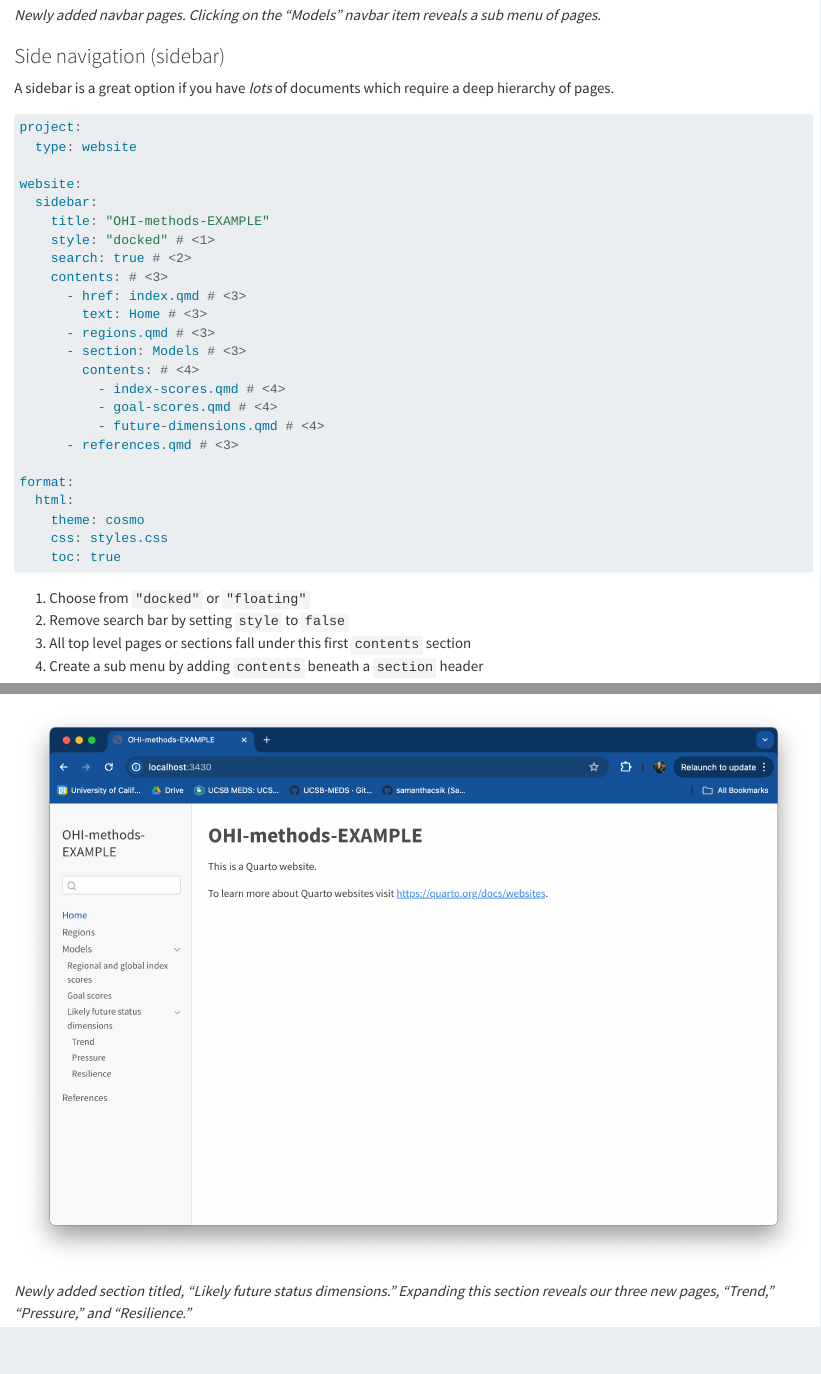
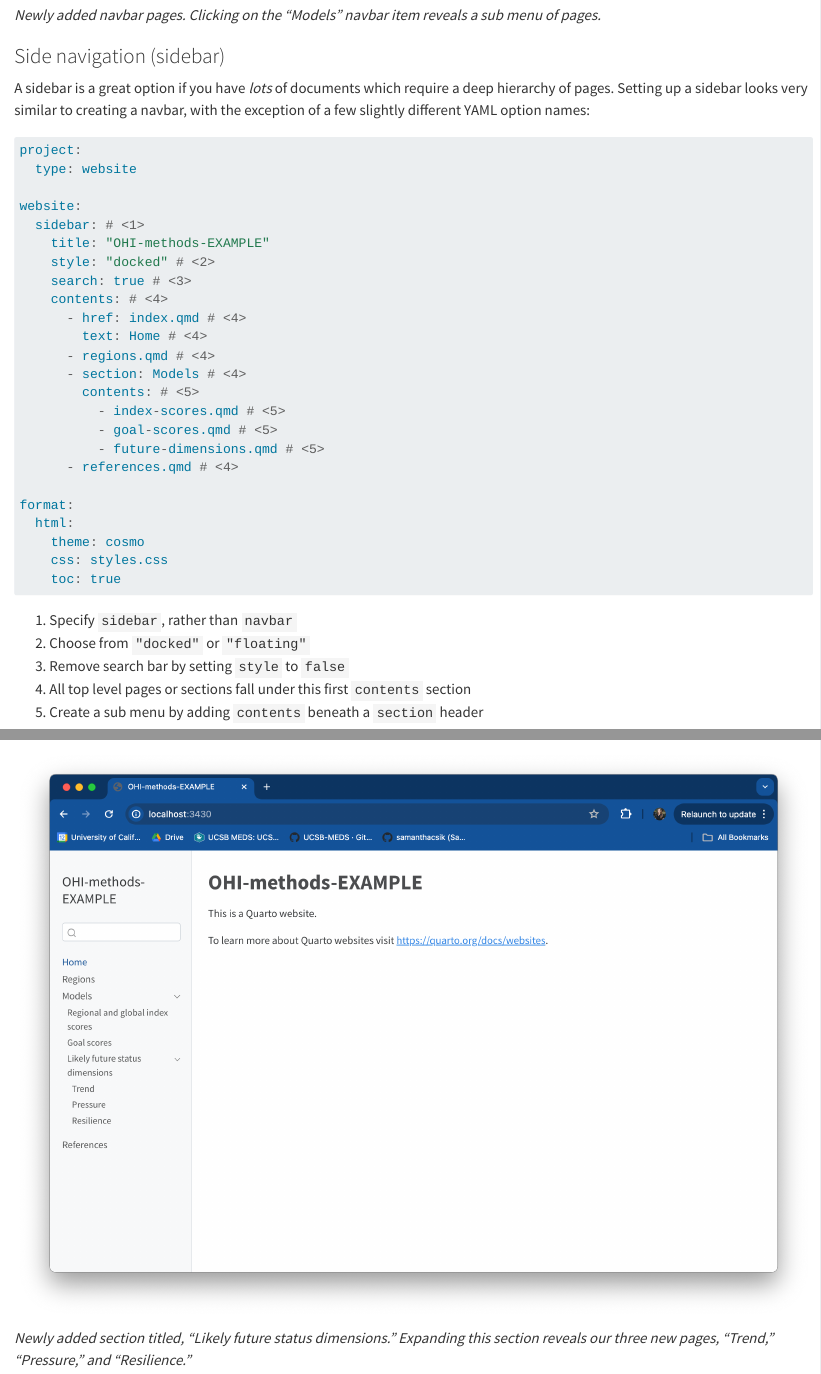
Before and after one commit to samanthacsik/OHI-quarto-websites, a Quarto document (sections/4-website-navigation.qmd): the page in a window 1100 px wide, from 2620 px down, and a second part further down, joined at a grey line. Rendered offline with R 4.5, knitr and Pandoc in place of Quarto, with nearby package versions.

Commit message:
fixed a few minor typos

````diff
--- a/sections/4-website-navigation.qmd
+++ b/sections/4-website-navigation.qmd
@@ -91,7 +91,7 @@ knitr::include_graphics("media/new-navbar-pages.png")
 
 ### Side navigation (sidebar)
 
-A sidebar is a great option if you have *lots* of documents which require a deep hierarchy of pages.
+A sidebar is a great option if you have *lots* of documents which require a deep hierarchy of pages. Setting up a sidebar looks very similar to creating a navbar, with the exception of a few slightly different YAML option names:
 
 ```{r filename="_quarto.yml"}
 #| eval: false
@@ -101,20 +101,20 @@ project:
   type: website
 
 website:
-  sidebar:
+  sidebar: # <1>
     title: "OHI-methods-EXAMPLE"
-    style: "docked" # <1>
-    search: true # <2>
-    contents: # <3>
-      - href: index.qmd # <3>
-        text: Home # <3>
-      - regions.qmd # <3>
-      - section: Models # <3>
-        contents: # <4>
-          - index-scores.qmd # <4>
-          - goal-scores.qmd # <4>
-          - future-dimensions.qmd # <4>
-      - references.qmd # <3>
+    style: "docked" # <2>
+    search: true # <3>
+    contents: # <4>
+      - href: index.qmd # <4>
+        text: Home # <4>
+      - regions.qmd # <4>
+      - section: Models # <4>
+        contents: # <5>
+          - index-scores.qmd # <5>
+          - goal-scores.qmd # <5>
+          - future-dimensions.qmd # <5>
+      - references.qmd # <4>
 
 format:
   html:
@@ -122,10 +122,11 @@ format:
     css: styles.css
     toc: true
 ```
-1. Choose from `"docked"` or `"floating"`
-2. Remove search bar by setting `style` to `false`
-3. All top level pages or sections fall under this first `contents` section
-4. Create a sub menu by adding `contents` beneath a `section` header
+1. Specify `sidebar`, rather than `navbar`
+2. Choose from `"docked"` or `"floating"`
+3. Remove search bar by setting `style` to `false`
+4. All top level pages or sections fall under this first `contents` section
+5. Create a sub menu by adding `contents` beneath a `section` header
 
 ```{r}
 #| eval: true
````
Also changed, not shown: sections/7-sass.qmd (+1 -1 lines), index.html, sections/4-website-navigation.qmd (2 more changed lines).
